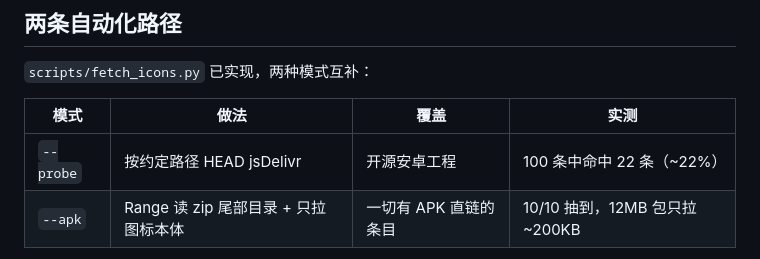
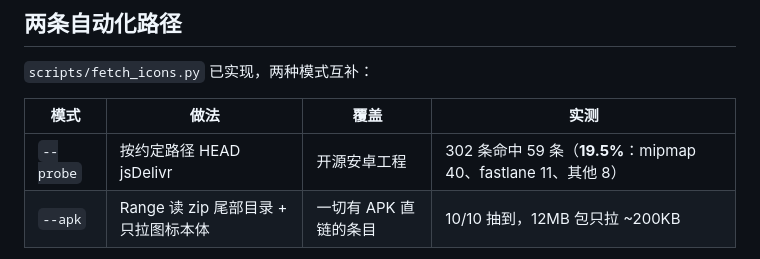
Before and after one commit to mihsian77/Emubox, a Markdown page: docs/icons.md, the part around the change. GitHub-like rendering.

Commit message:
docs(icons): 命中率改成实测值（59/302，19.5%）

```diff
--- a/docs/icons.md
+++ b/docs/icons.md
@@ -29,7 +29,7 @@
 
 | 模式 | 做法 | 覆盖 | 实测 |
 | --- | --- | --- | --- |
-| `--probe` | 按约定路径 HEAD jsDelivr | 开源安卓工程 | 100 条中命中 22 条（~22%） |
+| `--probe` | 按约定路径 HEAD jsDelivr | 开源安卓工程 | 302 条命中 59 条（**19.5%**：mipmap 40、fastlane 11、其他 8） |
 | `--apk` | Range 读 zip 尾部目录 + 只拉图标本体 | 一切有 APK 直链的条目 | 10/10 抽到，12MB 包只拉 ~200KB |
 
 APK 路径的关键点：不下载整包。zip 的中央目录在文件末尾，先取最后 128KB
```
